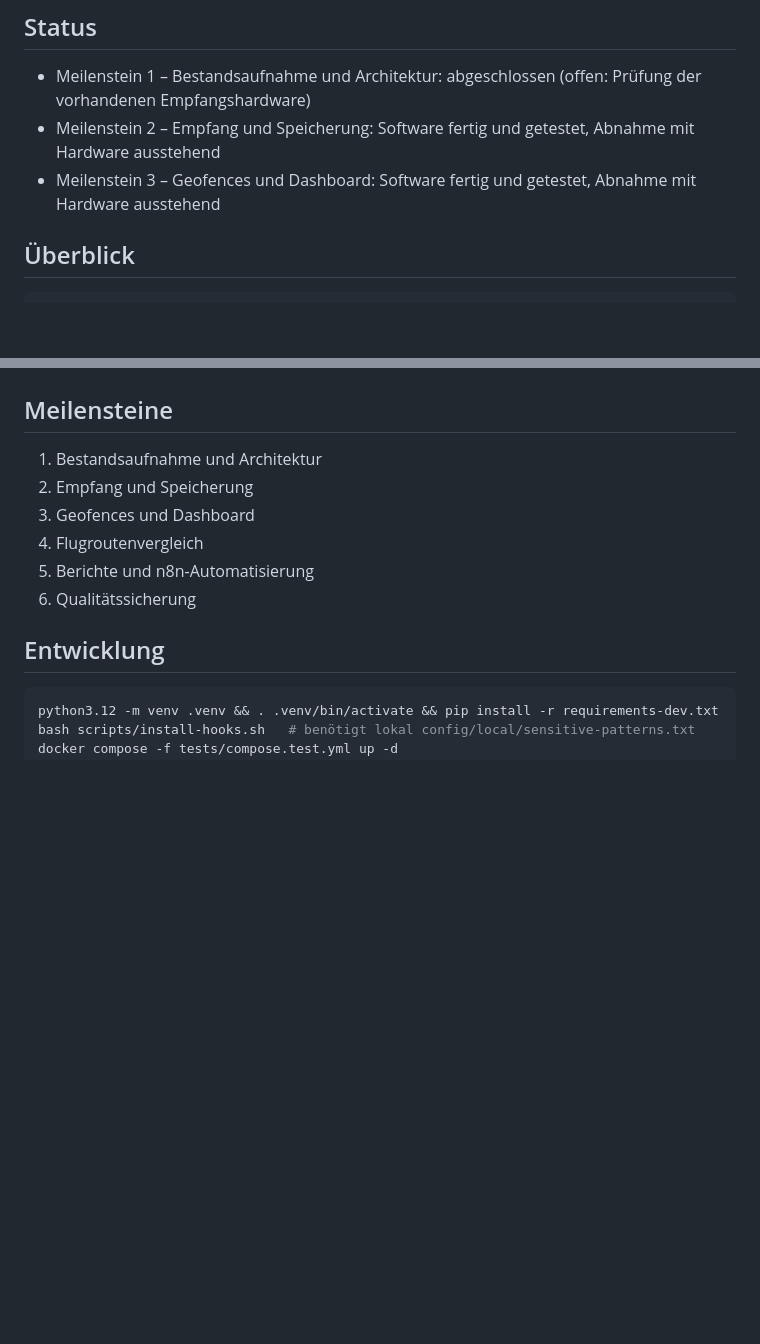
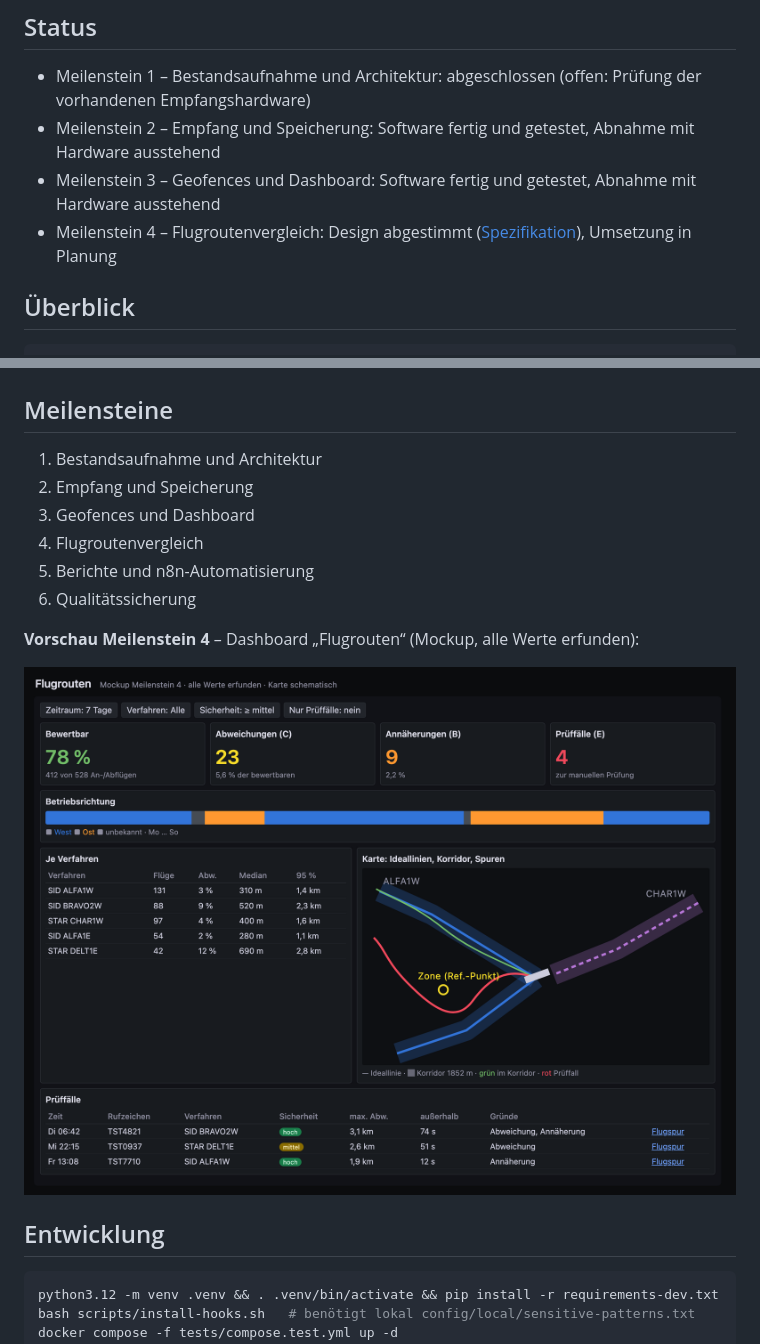
Before and after one commit to lindekai/HomeFlightDataBase, a Markdown page: README.md, 2 parts joined by grey strips. Drawn GitHub-style; pictures changed too: docs/img/m4-dashboard-flugrouten-mockup.png (added); blank space fills up the shorter version.

Commit message:
Mockup Dashboard Flugrouten, Status Meilenstein 4

````diff
--- a/README.md
+++ b/README.md
@@ -11,6 +11,7 @@ Ziel ist eine nachvollziehbare, statistisch belastbare Dokumentation von Überfl
 - Meilenstein 1 – Bestandsaufnahme und Architektur: abgeschlossen (offen: Prüfung der vorhandenen Empfangshardware)
 - Meilenstein 2 – Empfang und Speicherung: Software fertig und getestet, Abnahme mit Hardware ausstehend
 - Meilenstein 3 – Geofences und Dashboard: Software fertig und getestet, Abnahme mit Hardware ausstehend
+- Meilenstein 4 – Flugroutenvergleich: Design abgestimmt ([Spezifikation](docs/superpowers/specs/2026-11-11-meilenstein-4-flugroutenvergleich-design.md)), Umsetzung in Planung
 
 ## Überblick
 
@@ -46,6 +47,10 @@ Details: [docs/architecture.md](docs/architecture.md)
 5. Berichte und n8n-Automatisierung
 6. Qualitätssicherung
 
+**Vorschau Meilenstein 4** – Dashboard „Flugrouten“ (Mockup, alle Werte erfunden):
+
+![Mockup Dashboard „Flugrouten“](docs/img/m4-dashboard-flugrouten-mockup.png)
+
 ## Entwicklung
 
 ```bash
````
Also changed, not shown: 2 other files.
